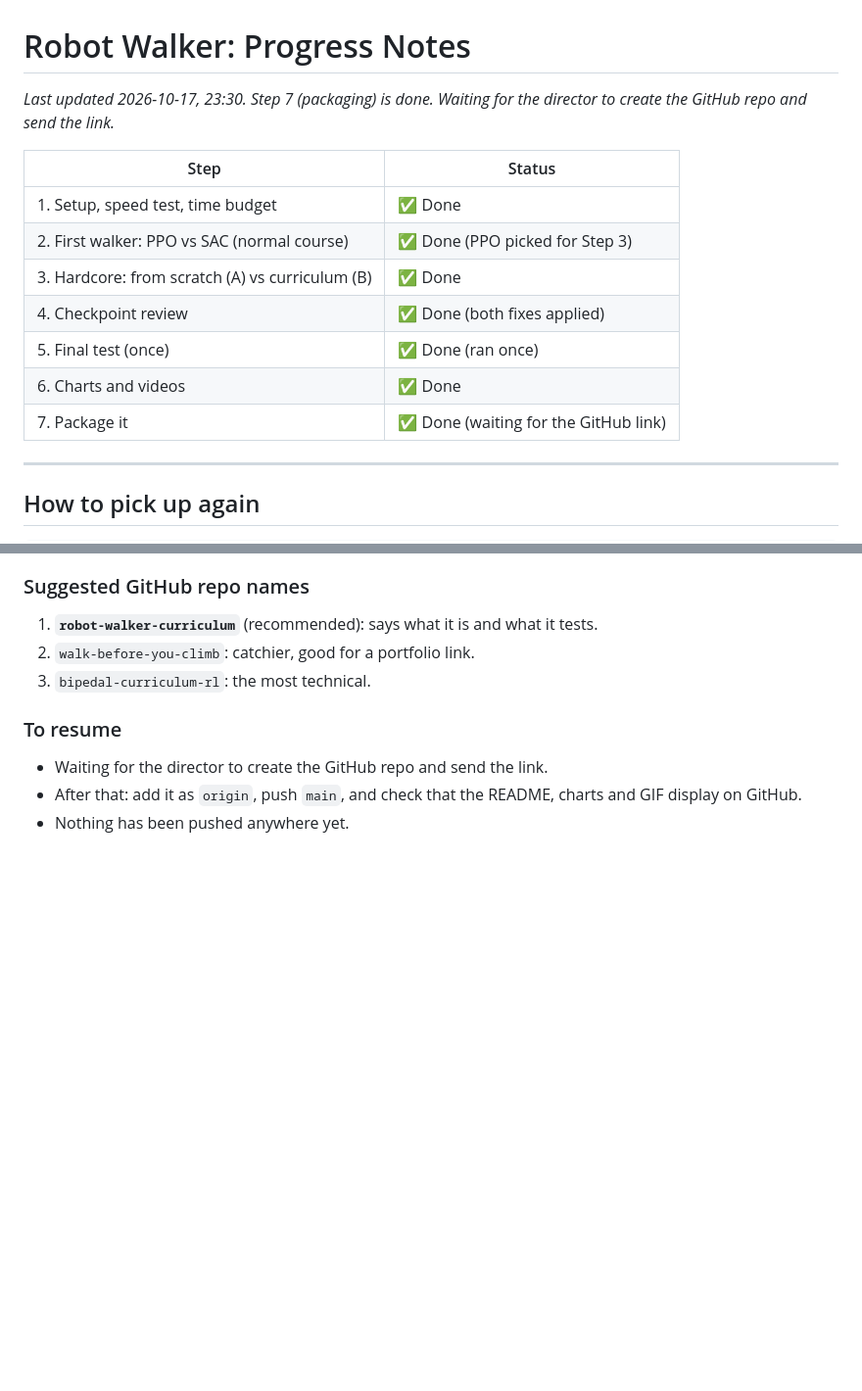
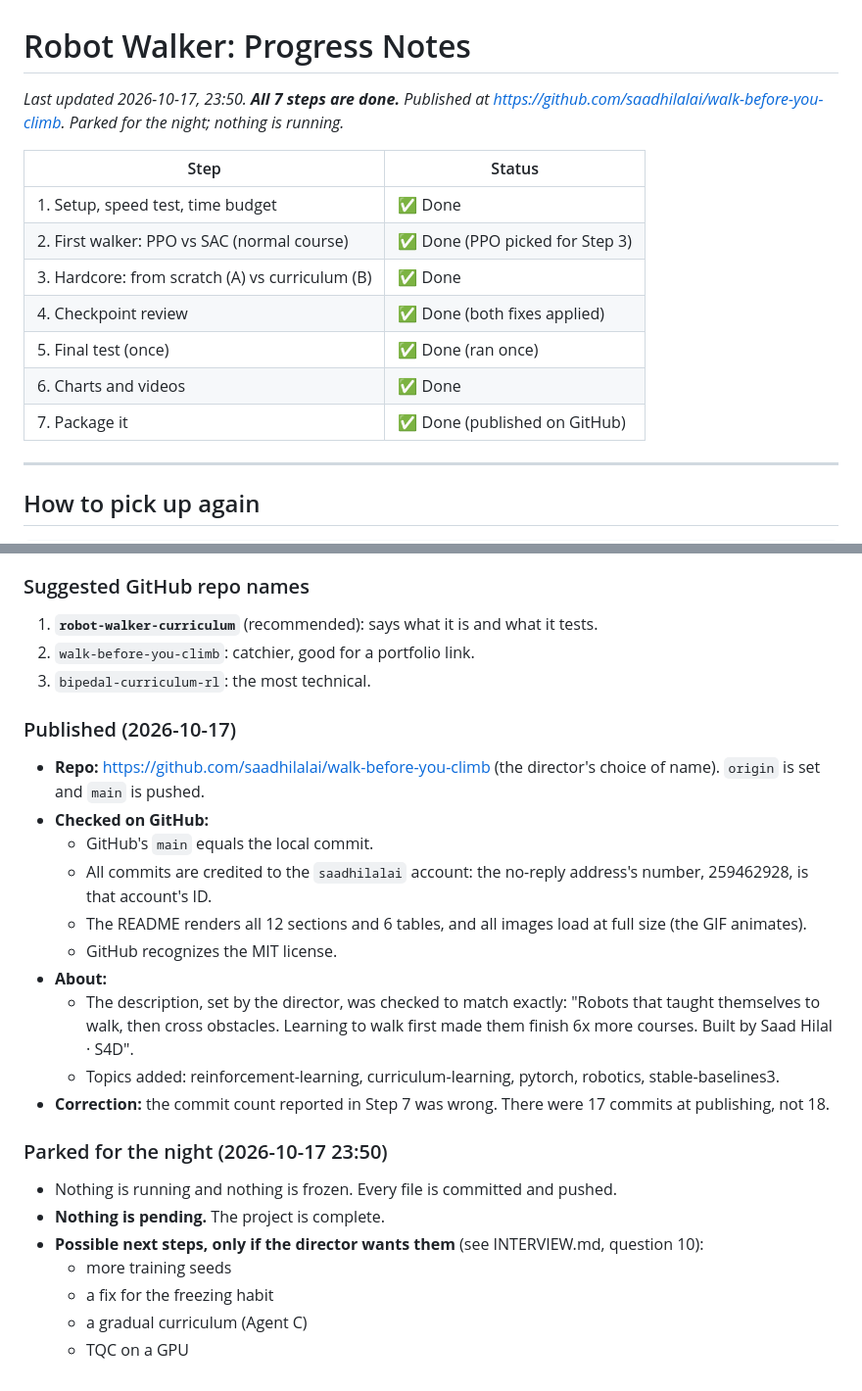
Before and after one commit to saadhilalai/walk-before-you-climb, a Markdown page: PROGRESS.md, 2 parts joined by grey strips. Shown at 98% size. Rendered like a GitHub page; blank space fills up the shorter version.

Commit message:
PROGRESS: published on GitHub, checks done, parked for the night

```diff
--- a/PROGRESS.md
+++ b/PROGRESS.md
@@ -1,6 +1,6 @@
 # Robot Walker: Progress Notes
 
-_Last updated 2026-10-17, 23:30. Step 7 (packaging) is done. Waiting for the director to create the GitHub repo and send the link._
+_Last updated 2026-10-17, 23:50. **All 7 steps are done.** Published at https://github.com/saadhilalai/walk-before-you-climb. Parked for the night; nothing is running._
 
 | Step | Status |
 |---|---|
@@ -10,7 +10,7 @@ _Last updated 2026-10-17, 23:30. Step 7 (packaging) is done. Waiting for the dir
 | 4. Checkpoint review | ✅ Done (both fixes applied) |
 | 5. Final test (once) | ✅ Done (ran once) |
 | 6. Charts and videos | ✅ Done |
-| 7. Package it | ✅ Done (waiting for the GitHub link) |
+| 7. Package it | ✅ Done (published on GitHub) |
 
 ---
 
@@ -726,7 +726,23 @@ Full output: `runs/final/results.md`, `results.json`, `episodes.csv` (every run)
 2. `walk-before-you-climb`: catchier, good for a portfolio link.
 3. `bipedal-curriculum-rl`: the most technical.
 
-### To resume
-- Waiting for the director to create the GitHub repo and send the link.
-- After that: add it as `origin`, push `main`, and check that the README, charts and GIF display on GitHub.
-- Nothing has been pushed anywhere yet.
+### Published (2026-10-17)
+- **Repo:** https://github.com/saadhilalai/walk-before-you-climb (the director's choice of name). `origin` is set and `main` is pushed.
+- **Checked on GitHub:**
+  - GitHub's `main` equals the local commit.
+  - All commits are credited to the `saadhilalai` account: the no-reply address's number, 259462928, is that account's ID.
+  - The README renders all 12 sections and 6 tables, and all images load at full size (the GIF animates).
+  - GitHub recognizes the MIT license.
+- **About:**
+  - The description, set by the director, was checked to match exactly: "Robots that taught themselves to walk, then cross obstacles. Learning to walk first made them finish 6x more courses. Built by Saad Hilal · S4D".
+  - Topics added: reinforcement-learning, curriculum-learning, pytorch, robotics, stable-baselines3.
+- **Correction:** the commit count reported in Step 7 was wrong. There were 17 commits at publishing, not 18.
+
+### Parked for the night (2026-10-17 23:50)
+- Nothing is running and nothing is frozen. Every file is committed and pushed.
+- **Nothing is pending.** The project is complete.
+- **Possible next steps, only if the director wants them** (see INTERVIEW.md, question 10):
+  - more training seeds
+  - a fix for the freezing habit
+  - a gradual curriculum (Agent C)
+  - TQC on a GPU
```
